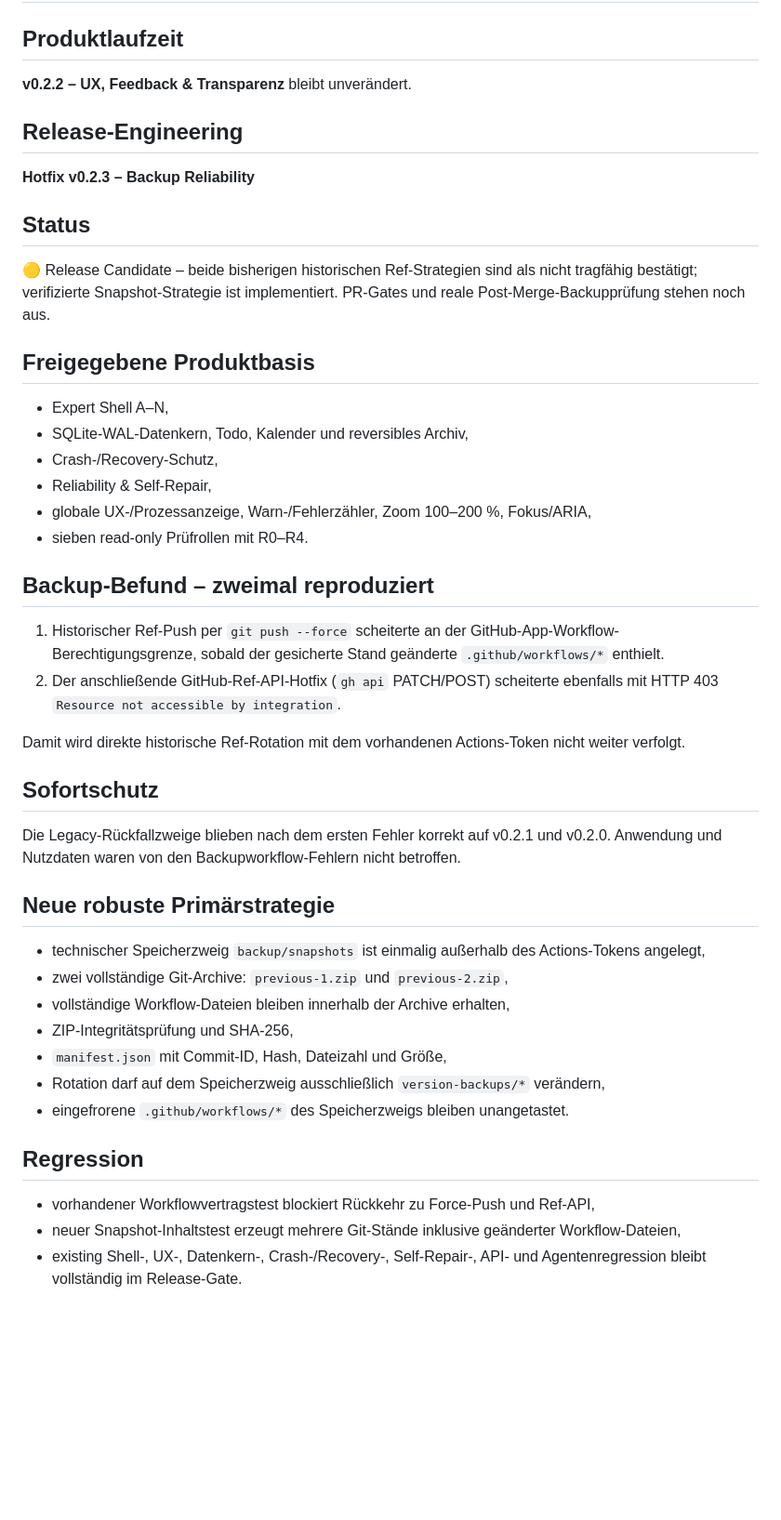
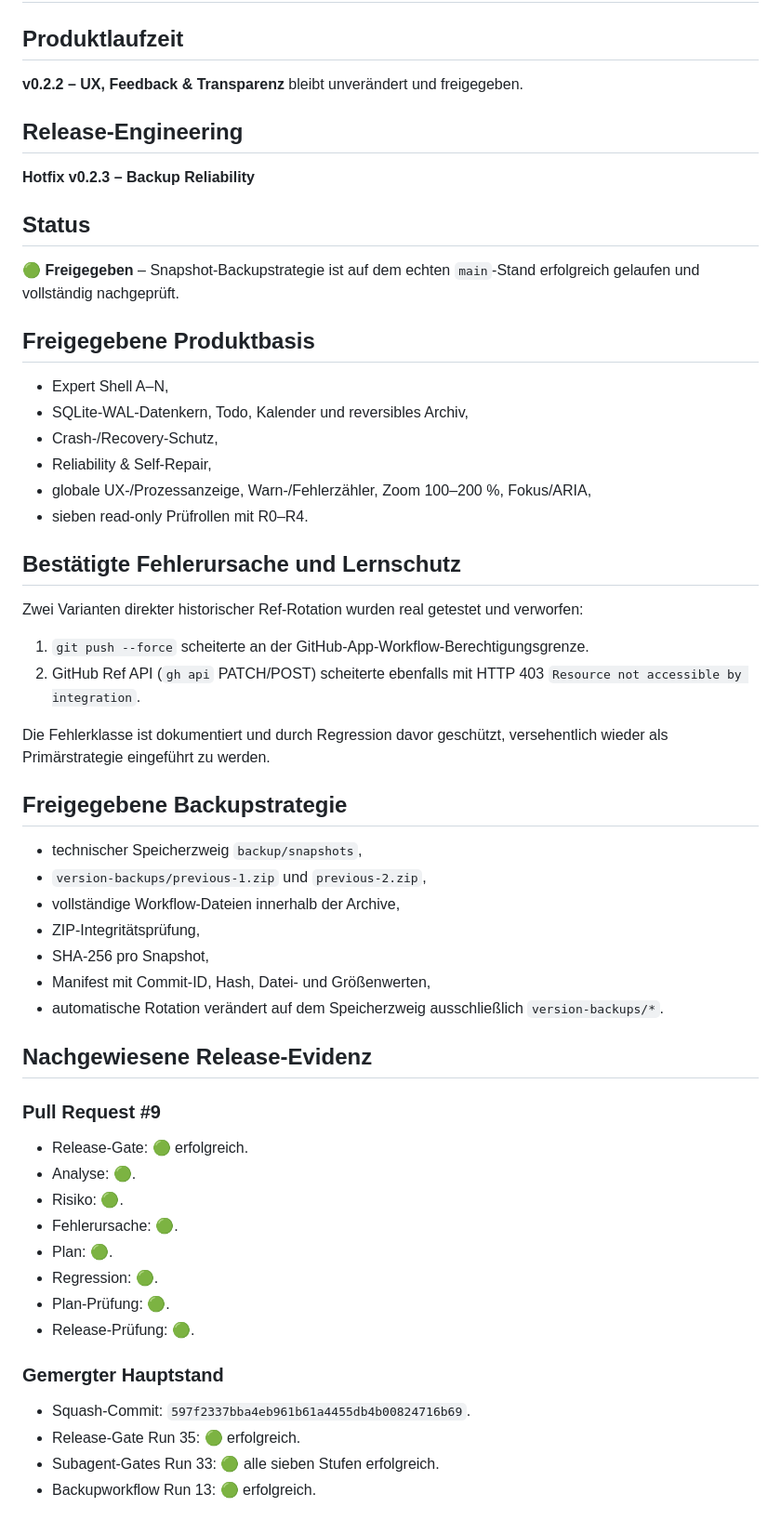
Before and after one commit to provoware/2026-TOOL, a Markdown page: PROJEKTSTATUS.md, the part around one of its changes. Shown at 93% size. GitHub-like rendering; blank space fills up the shorter version.

Commit message:
Record final green backup hotfix evidence

```diff
--- a/PROJEKTSTATUS.md
+++ b/PROJEKTSTATUS.md
@@ -1,13 +1,13 @@
 # Projektstatus
 
 ## Produktlaufzeit
-**v0.2.2 – UX, Feedback & Transparenz** bleibt unverändert.
+**v0.2.2 – UX, Feedback & Transparenz** bleibt unverändert und freigegeben.
 
 ## Release-Engineering
 **Hotfix v0.2.3 – Backup Reliability**
 
 ## Status
-🟡 Release Candidate – beide bisherigen historischen Ref-Strategien sind als nicht tragfähig bestätigt; verifizierte Snapshot-Strategie ist implementiert. PR-Gates und reale Post-Merge-Backupprüfung stehen noch aus.
+🟢 **Freigegeben** – Snapshot-Backupstrategie ist auf dem echten `main`-Stand erfolgreich gelaufen und vollständig nachgeprüft.
 
 ## Freigegebene Produktbasis
 - Expert Shell A–N,
@@ -17,26 +17,36 @@
 - globale UX-/Prozessanzeige, Warn-/Fehlerzähler, Zoom 100–200 %, Fokus/ARIA,
 - sieben read-only Prüfrollen mit R0–R4.
 
-## Backup-Befund – zweimal reproduziert
-1. Historischer Ref-Push per `git push --force` scheiterte an der GitHub-App-Workflow-Berechtigungsgrenze, sobald der gesicherte Stand geänderte `.github/workflows/*` enthielt.
-2. Der anschließende GitHub-Ref-API-Hotfix (`gh api` PATCH/POST) scheiterte ebenfalls mit HTTP 403 `Resource not accessible by integration`.
+## Bestätigte Fehlerursache und Lernschutz
+Zwei Varianten direkter historischer Ref-Rotation wurden real getestet und verworfen:
+1. `git push --force` scheiterte an der GitHub-App-Workflow-Berechtigungsgrenze.
+2. GitHub Ref API (`gh api` PATCH/POST) scheiterte ebenfalls mit HTTP 403 `Resource not accessible by integration`.
 
-Damit wird direkte historische Ref-Rotation mit dem vorhandenen Actions-Token nicht weiter verfolgt.
+Die Fehlerklasse ist dokumentiert und durch Regression davor geschützt, versehentlich wieder als Primärstrategie eingeführt zu werden.
 
-## Sofortschutz
-Die Legacy-Rückfallzweige blieben nach dem ersten Fehler korrekt auf v0.2.1 und v0.2.0. Anwendung und Nutzdaten waren von den Backupworkflow-Fehlern nicht betroffen.
+## Freigegebene Backupstrategie
+- technischer Speicherzweig `backup/snapshots`,
+- `version-backups/previous-1.zip` und `previous-2.zip`,
+- vollständige Workflow-Dateien innerhalb der Archive,
+- ZIP-Integritätsprüfung,
+- SHA-256 pro Snapshot,
+- Manifest mit Commit-ID, Hash, Datei- und Größenwerten,
+- automatische Rotation verändert auf dem Speicherzweig ausschließlich `version-backups/*`.
 
-## Neue robuste Primärstrategie
-- technischer Speicherzweig `backup/snapshots` ist einmalig außerhalb des Actions-Tokens angelegt,
-- zwei vollständige Git-Archive: `previous-1.zip` und `previous-2.zip`,
-- vollständige Workflow-Dateien bleiben innerhalb der Archive erhalten,
-- ZIP-Integritätsprüfung und SHA-256,
-- `manifest.json` mit Commit-ID, Hash, Dateizahl und Größe,
-- Rotation darf auf dem Speicherzweig ausschließlich `version-backups/*` verändern,
-- eingefrorene `.github/workflows/*` des Speicherzweigs bleiben unangetastet.
+## Nachgewiesene Release-Evidenz
+### Pull Request #9
+- Release-Gate: 🟢 erfolgreich.
+- Analyse: 🟢.
+- Risiko: 🟢.
+- Fehlerursache: 🟢.
+- Plan: 🟢.
+- Regression: 🟢.
+- Plan-Prüfung: 🟢.
+- Release-Prüfung: 🟢.
 
-## Regression
-- vorhandener Workflowvertragstest blockiert Rückkehr zu Force-Push und Ref-API,
-- neuer Snapshot-Inhaltstest erzeugt mehrere Git-Stände inklusive geänderter Workflow-Dateien,
-- existing Shell-, UX-, Datenkern-, Crash-/Recovery-, Self-Repair-, API- und Agentenregression bleibt vollständig im Release-Gate.
+### Gemergter Hauptstand
+- Squash-Commit: `597f2337bba4eb961b61a4455db4b00824716b69`.
+- Release-Gate Run 35: 🟢 erfolgreich.
+- Subagent-Gates Run 33: 🟢 alle sieben Stufen erfolgreich.
+- Backupworkflow Run 13: 🟢 erfolgreich.
 
```
Also changed, not shown: other parts of PROJEKTSTATUS.md (+11 -10 lines).
